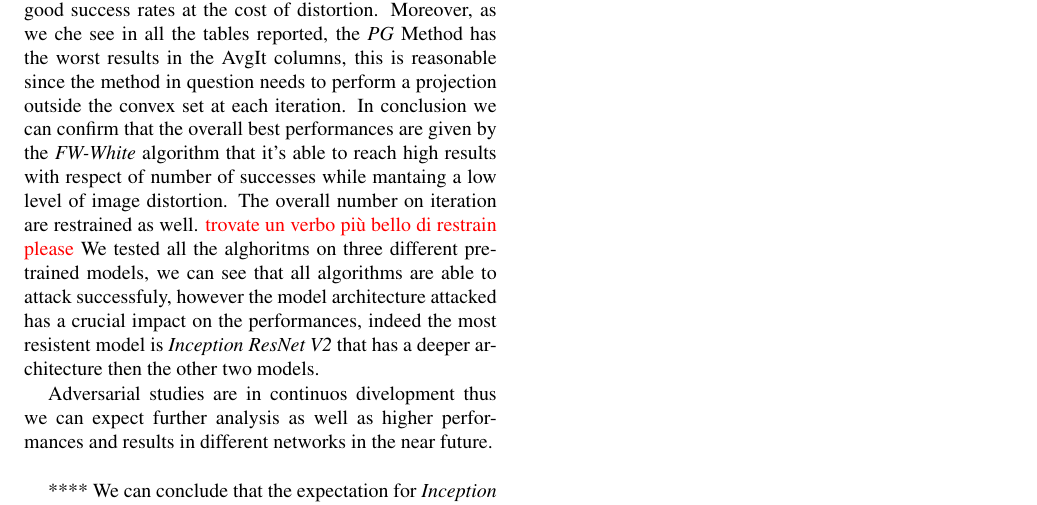
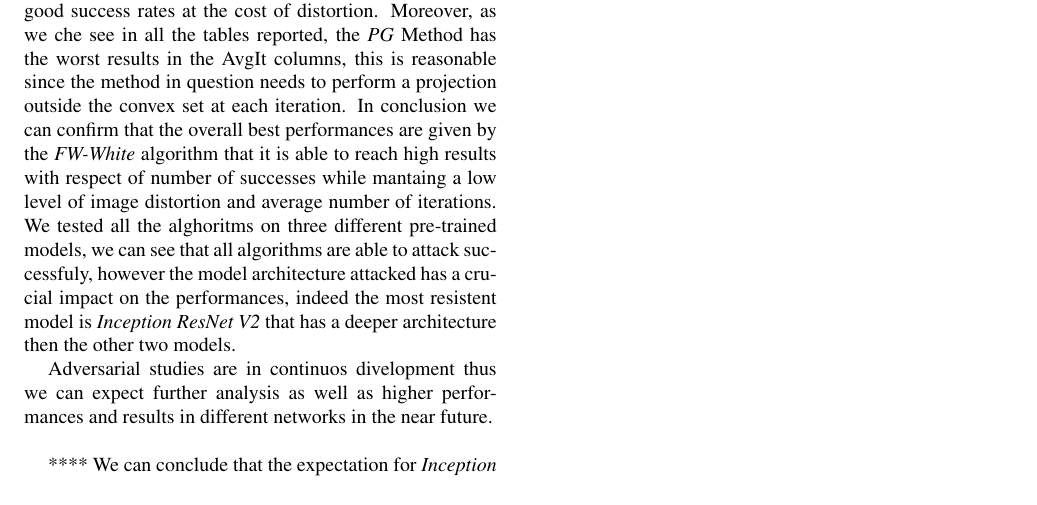
Before and after one commit to Alberto1598/Optimization-Franke_Wolfe, a LaTeX document (report_template/egpaper_final.tex): part of page 9 of 12, cut so that both start at the same text. Compiled offline with pdfLaTeX.

Commit message:
Update egpaper_final.tex

```diff
--- a/report_template/egpaper_final.tex
+++ b/report_template/egpaper_final.tex
@@ -948,7 +948,7 @@ The blue line is for the \textit{FGSM}, the red one is for the \textit{PGM}, the
 
 \section{Conclusion}
 
-We have implemented 4 different alghorithms for adversarial attacks, and our results are in line with the literature we have considered. The \textit{FGSM} is the worst performing method since it is a non iterative method, on the other hand we can see that adding momentum and interation, i.e. with \textit{MI-FGSM} the adversarial attacks reach good performences. The main disadvatage of the \textit{MI-FGSM} is that achieves good success rates at the cost of distortion. Moreover, as we che see in all the tables reported, the \textit{PG} Method has the worst results in the AvgIt columns, this is reasonable since the method in question needs to perform a projection outside the convex set at each iteration. In conclusion we can confirm that the overall best performances are given by the \textit{FW-White} algorithm that it's able to reach high results with respect of number of successes while mantaing a low level of image distortion. The overall number on iteration are restrained as well. \textcolor{red}{trovate un verbo più bello di restrain please}
+We have implemented 4 different alghorithms for adversarial attacks, and our results are in line with the literature we have considered. The \textit{FGSM} is the worst performing method since it is a non iterative method, on the other hand we can see that adding momentum and interation, i.e. with \textit{MI-FGSM} the adversarial attacks reach good performences. The main disadvatage of the \textit{MI-FGSM} is that achieves good success rates at the cost of distortion. Moreover, as we che see in all the tables reported, the \textit{PG} Method has the worst results in the AvgIt columns, this is reasonable since the method in question needs to perform a projection outside the convex set at each iteration. In conclusion we can confirm that the overall best performances are given by the \textit{FW-White} algorithm that it is able to reach high results with respect of number of successes while mantaing a low level of image distortion and average number of iterations.
 We tested all the alghoritms on three different pre-trained models, we can see that all algorithms are able to attack successfuly, however the model architecture attacked has a crucial impact on the performances, indeed the most resistent model is \textit{Inception ResNet V2} that has a deeper architecture then the other two models.
 
 Adversarial studies are in continuos divelopment thus we can expect further analysis as well as higher performances and results in different networks in the near future.\\
```
